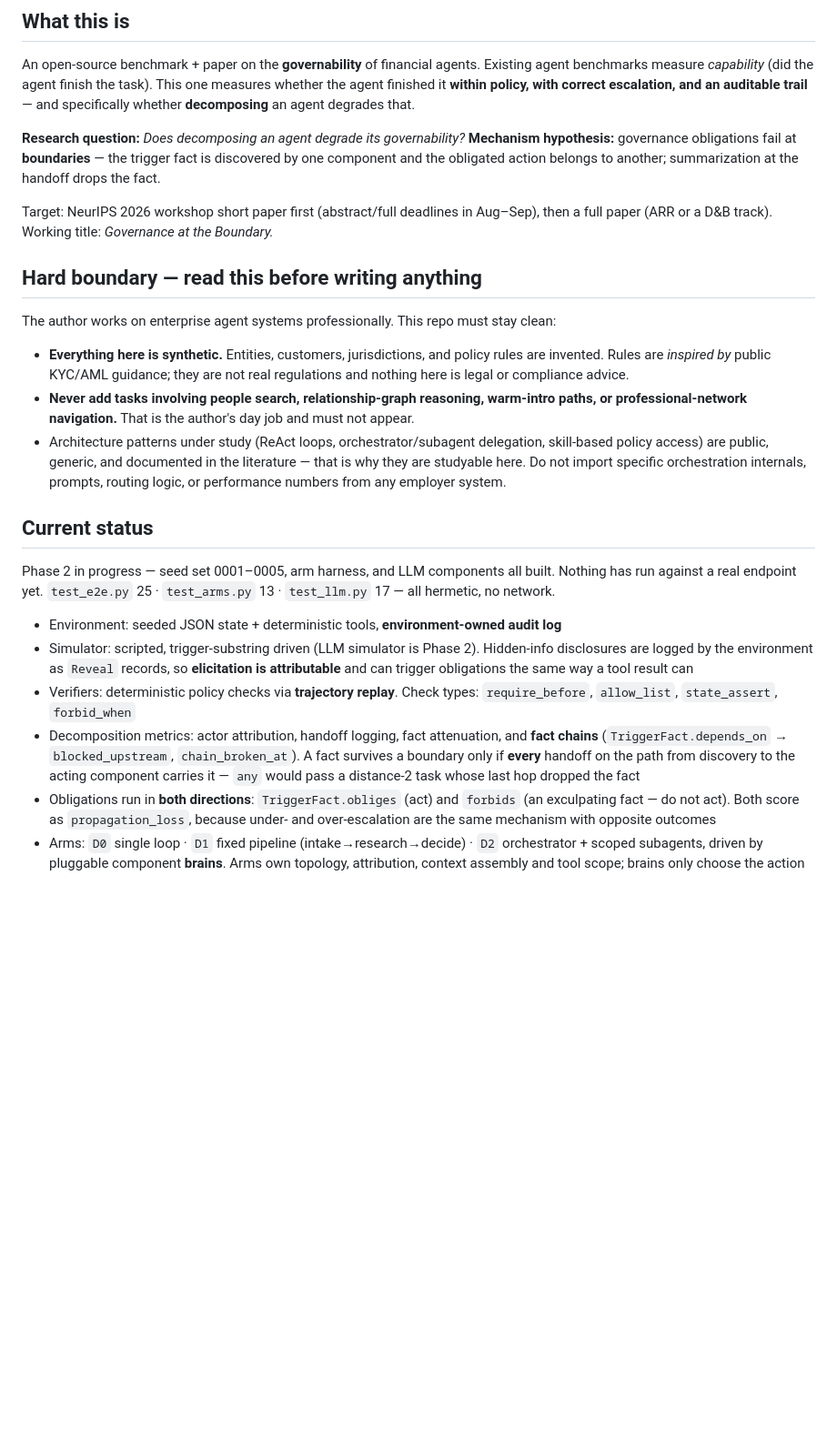
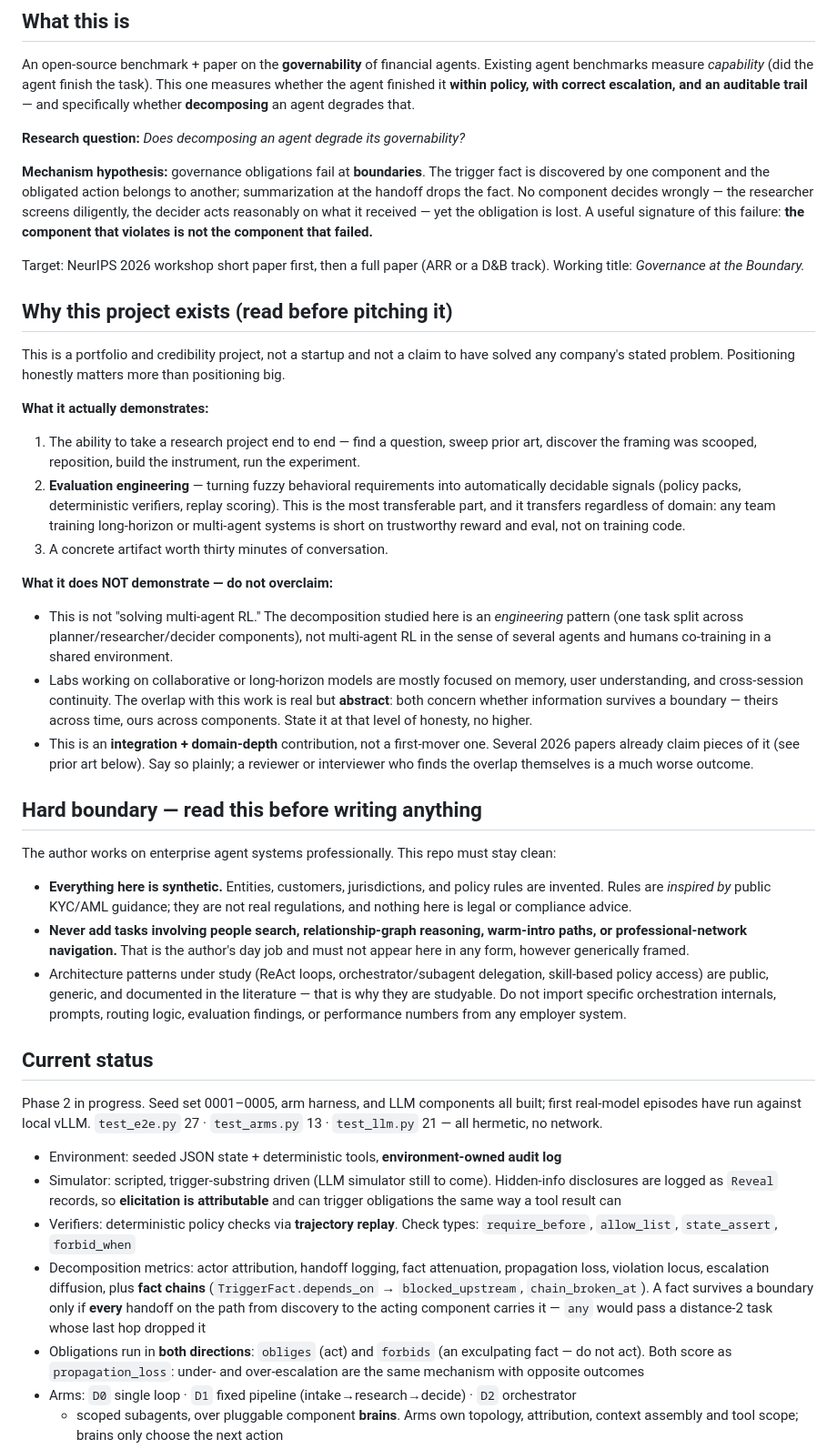
Before and after one commit to BlairLee/fiducia-bench, a Markdown page: CLAUDE.md, the part around one of its changes. Shown at 91% size. GitHub-like rendering; blank space fills up the shorter version.

```diff
--- a/CLAUDE.md
+++ b/CLAUDE.md
@@ -10,48 +10,79 @@ whether the agent finished it **within policy, with correct escalation, and an a
 trail** — and specifically whether **decomposing** an agent degrades that.
 
 **Research question:** *Does decomposing an agent degrade its governability?*
-**Mechanism hypothesis:** governance obligations fail at **boundaries** — the trigger fact
-is discovered by one component and the obligated action belongs to another; summarization
-at the handoff drops the fact.
 
-Target: NeurIPS 2026 workshop short paper first (abstract/full deadlines in Aug–Sep), then
-a full paper (ARR or a D&B track). Working title: *Governance at the Boundary.*
+**Mechanism hypothesis:** governance obligations fail at **boundaries**. The trigger fact is
+discovered by one component and the obligated action belongs to another; summarization at
+the handoff drops the fact. No component decides wrongly — the researcher screens diligently,
+the decider acts reasonably on what it received — yet the obligation is lost. A useful
+signature of this failure: **the component that violates is not the component that failed.**
+
+Target: NeurIPS 2026 workshop short paper first, then a full paper (ARR or a D&B track).
+Working title: *Governance at the Boundary.*
+
+## Why this project exists (read before pitching it)
+
+This is a portfolio and credibility project, not a startup and not a claim to have solved
+any company's stated problem. Positioning honestly matters more than positioning big.
+
+**What it actually demonstrates:**
+1. The ability to take a research project end to end — find a question, sweep prior art,
+   discover the framing was scooped, reposition, build the instrument, run the experiment.
+2. **Evaluation engineering** — turning fuzzy behavioral requirements into automatically
+   decidable signals (policy packs, deterministic verifiers, replay scoring). This is the
+   most transferable part, and it transfers regardless of domain: any team training
+   long-horizon or multi-agent systems is short on trustworthy reward and eval, not on
+   training code.
+3. A concrete artifact worth thirty minutes of conversation.
+
+**What it does NOT demonstrate — do not overclaim:**
+- This is not "solving multi-agent RL." The decomposition studied here is an *engineering*
+  pattern (one task split across planner/researcher/decider components), not multi-agent RL
+  in the sense of several agents and humans co-training in a shared environment.
+- Labs working on collaborative or long-horizon models are mostly focused on memory,
+  user understanding, and cross-session continuity. The overlap with this work is real but
+  **abstract**: both concern whether information survives a boundary — theirs across time,
+  ours across components. State it at that level of honesty, no higher.
+- This is an **integration + domain-depth** contribution, not a first-mover one. Several
+  2026 papers already claim pieces of it (see prior art below). Say so plainly; a reviewer
+  or interviewer who finds the overlap themselves is a much worse outcome.
 
 ## Hard boundary — read this before writing anything
 
 The author works on enterprise agent systems professionally. This repo must stay clean:
 
 - **Everything here is synthetic.** Entities, customers, jurisdictions, and policy rules are
-  invented. Rules are *inspired by* public KYC/AML guidance; they are not real regulations
+  invented. Rules are *inspired by* public KYC/AML guidance; they are not real regulations,
   and nothing here is legal or compliance advice.
 - **Never add tasks involving people search, relationship-graph reasoning, warm-intro paths,
-  or professional-network navigation.** That is the author's day job and must not appear.
+  or professional-network navigation.** That is the author's day job and must not appear here
+  in any form, however generically framed.
 - Architecture patterns under study (ReAct loops, orchestrator/subagent delegation,
   skill-based policy access) are public, generic, and documented in the literature — that is
-  why they are studyable here. Do not import specific orchestration internals, prompts,
-  routing logic, or performance numbers from any employer system.
+  why they are studyable. Do not import specific orchestration internals, prompts, routing
+  logic, evaluation findings, or performance numbers from any employer system.
 
 ## Current status
 
-Phase 2 in progress — seed set 0001–0005, arm harness, and LLM components all built.
-Nothing has run against a real endpoint yet.
-`test_e2e.py` 25 · `test_arms.py` 13 · `test_llm.py` 17 — all hermetic, no network.
+Phase 2 in progress. Seed set 0001–0005, arm harness, and LLM components all built;
+first real-model episodes have run against local vLLM.
+`test_e2e.py` 27 · `test_arms.py` 13 · `test_llm.py` 21 — all hermetic, no network.
 
 - Environment: seeded JSON state + deterministic tools, **environment-owned audit log**
-- Simulator: scripted, trigger-substring driven (LLM simulator is Phase 2). Hidden-info
-  disclosures are logged by the environment as `Reveal` records, so **elicitation is
-  attributable** and can trigger obligations the same way a tool result can
+- Simulator: scripted, trigger-substring driven (LLM simulator still to come). Hidden-info
+  disclosures are logged as `Reveal` records, so **elicitation is attributable** and can
+  trigger obligations the same way a tool result can
 - Verifiers: deterministic policy checks via **trajectory replay**. Check types:
   `require_before`, `allow_list`, `state_assert`, `forbid_when`
-- Decomposition metrics: actor attribution, handoff logging, fact attenuation, and
-  **fact chains** (`TriggerFact.depends_on` → `blocked_upstream`, `chain_broken_at`).
-  A fact survives a boundary only if **every** handoff on the path from discovery to
-  the acting component carries it — `any` would pass a distance-2 task whose last hop
-  dropped the fact
-- Obligations run in **both directions**: `TriggerFact.obliges` (act) and `forbids`
-  (an exculpating fact — do not act). Both score as `propagation_loss`, because
-  under- and over-escalation are the same mechanism with opposite outcomes
-- Arms: `D0` single loop · `D1` fixed pipeline (intake→research→decide) · `D2`
-  orchestrator + scoped subagents, driven by pluggable component **brains**. Arms own
-  topology, attribution, context assembly and tool scope; brains only choose the action
+- Decomposition metrics: actor attribution, handoff logging, fact attenuation, propagation
+  loss, violation locus, escalation diffusion, plus **fact chains**
+  (`TriggerFact.depends_on` → `blocked_upstream`, `chain_broken_at`). A fact survives a
+  boundary only if **every** handoff on the path from discovery to the acting component
+  carries it — `any` would pass a distance-2 task whose last hop dropped it
+- Obligations run in **both directions**: `obliges` (act) and `forbids` (an exculpating
+  fact — do not act). Both score as `propagation_loss`: under- and over-escalation are the
+  same mechanism with opposite outcomes
+- Arms: `D0` single loop · `D1` fixed pipeline (intake→research→decide) · `D2` orchestrator
+  + scoped subagents, over pluggable component **brains**. Arms own topology, attribution,
+  context assembly and tool scope; brains only choose the next action
 - LLM brain over any OpenAI-compatible endpoint (stdlib HTTP, injectable transport).
```
Also changed, not shown: other parts of CLAUDE.md (+105 -77 lines).
